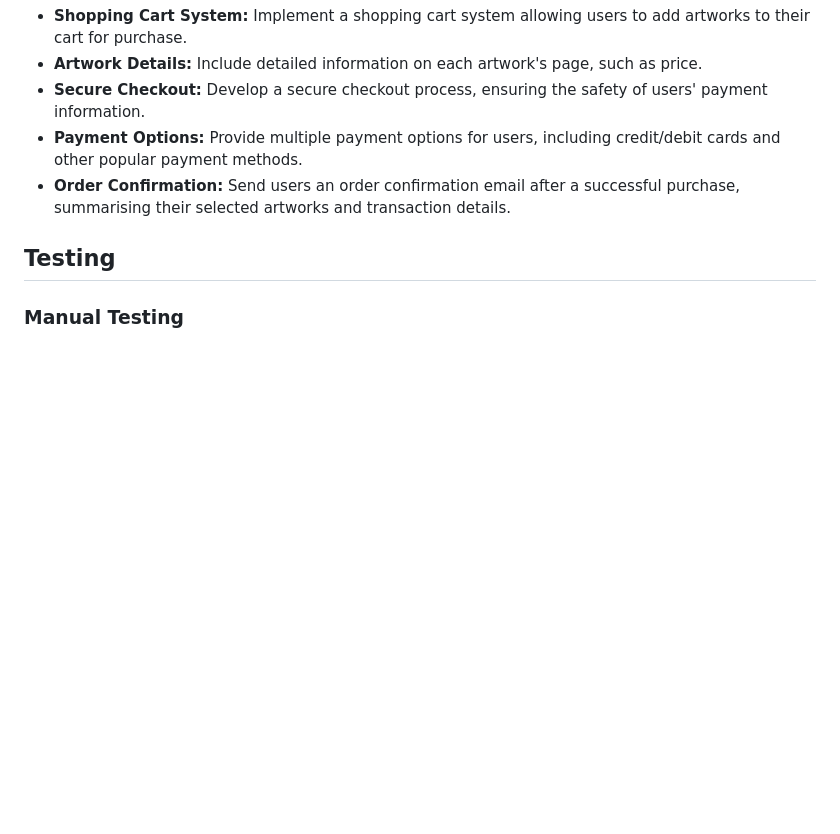
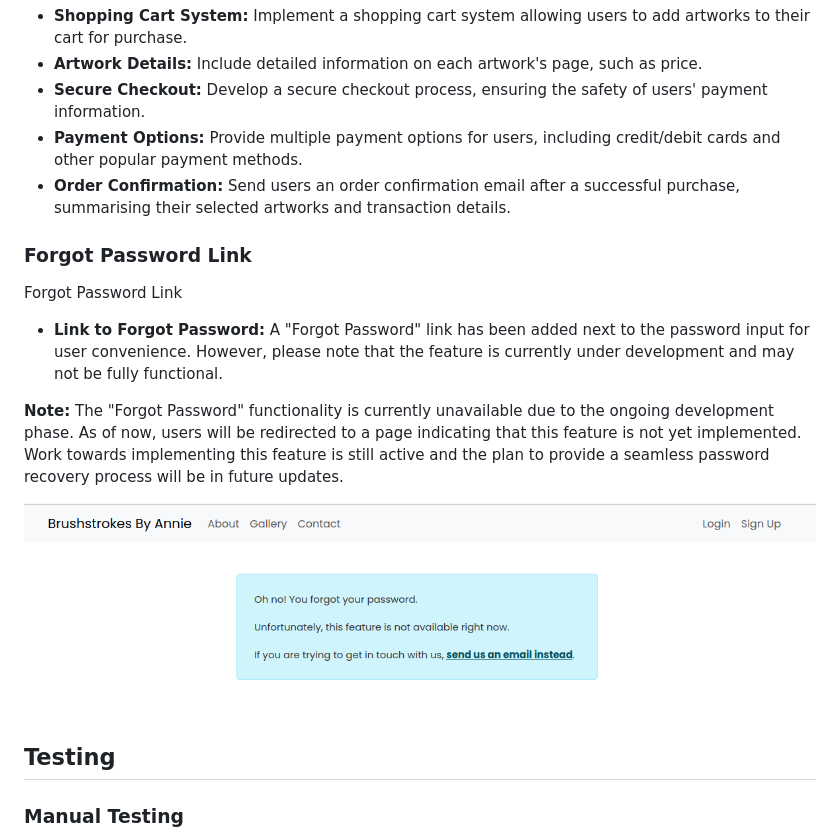
Before and after one commit to annieross10/Brushstrokes, a Markdown page: README.md, the part around the change. Rendered like a GitHub page; blank space fills up the shorter version.

```diff
--- a/README.md
+++ b/README.md
@@ -251,6 +251,16 @@ E-Commerce Integration
 - **Secure Checkout:** Develop a secure checkout process, ensuring the safety of users' payment information.
 - **Payment Options:** Provide multiple payment options for users, including credit/debit cards and other popular payment methods.
 - **Order Confirmation:** Send users an order confirmation email after a successful purchase, summarising their selected artworks and transaction details.
+
+### Forgot Password Link
+Forgot Password Link
+
+- **Link to Forgot Password:** A "Forgot Password" link has been added next to the password input for user convenience. However, please note that the feature is currently under development and may not be fully functional.
+
+**Note:**
+The "Forgot Password" functionality is currently unavailable due to the ongoing development phase. As of now, users will be redirected to a page indicating that this feature is not yet implemented. Work towards implementing this feature is still active and the plan to provide a seamless password recovery process will be in future updates.
+
+![Brushstrokes forget password](static/screenshots/forgot-password-error.png)
 
 
 ## Testing
```
